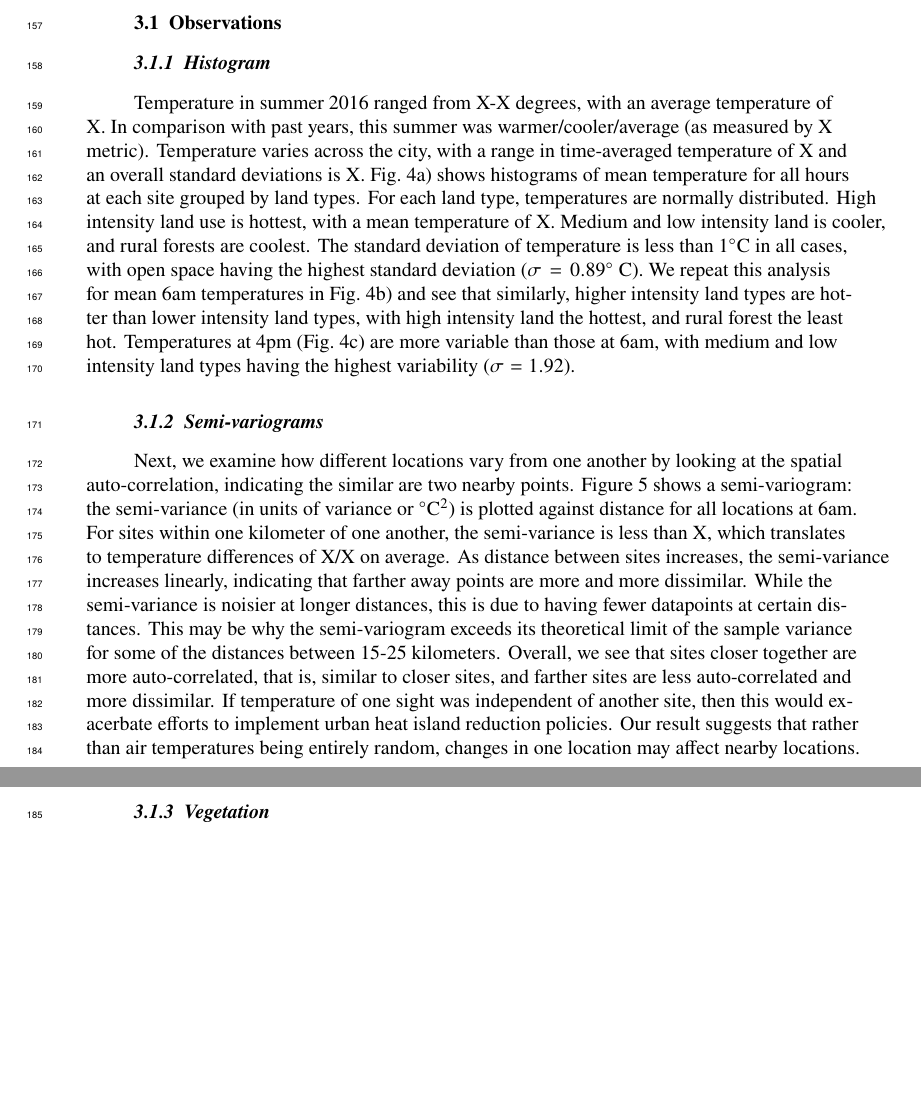
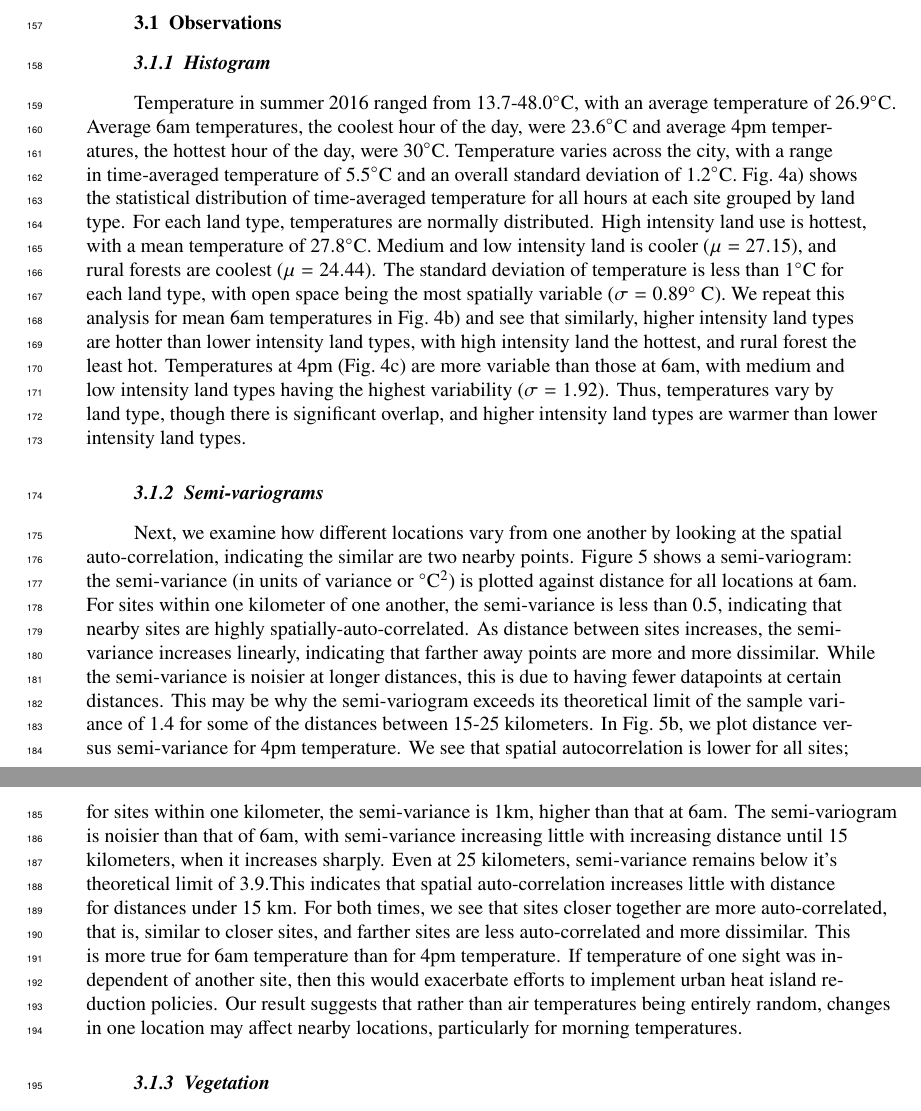
Before and after one commit to gottscott/finalthesischapter, a LaTeX document (EvaluatingUrbanSimulations/EvaluatingUrbanSimulations.tex): two parts of pages 5 and 6 of 27 before the commit and two parts of pages 5 and 6 of 28 after it, joined at a grey line, cut so that both start at the same text, the shorter picture padded with empty space. Compiled offline with pdfLaTeX.

Commit message:
slightly updated text

```diff
--- a/EvaluatingUrbanSimulations/EvaluatingUrbanSimulations.tex
+++ b/EvaluatingUrbanSimulations/EvaluatingUrbanSimulations.tex
@@ -312,14 +312,17 @@ Here, we calculate the experimental semi-variance by making $h$ a discrete varia
 \section{Results}\label{sec:results}
 \subsection{Observations}
 \subsubsection{Histogram}
-Temperature in summer 2016 ranged from X-X degrees, with an average temperature of X. In comparison with past years, this summer was warmer/cooler/average (as measured by X metric).
-Temperature varies across the city, with a range in time-averaged temperature of X and an overall standard deviations is X. Fig.~\ref{fig:hist}a) shows histograms of mean temperature for all hours at each site grouped by land types. For each land type, temperatures are normally distributed.
-High intensity land use is hottest, with a mean temperature of X. Medium and low intensity land is cooler, and rural forests are coolest.
-The standard deviation of temperature is less than 1$^\circ$C in all cases, with open space having the highest standard deviation ($\sigma = 0.89^\circ$ C). We repeat this analysis for mean 6am temperatures in Fig.~\ref{fig:hist}b) and see that similarly, higher intensity land types are hotter than lower intensity land types, with high intensity land the hottest, and rural forest the least hot. Temperatures at 4pm (Fig.~\ref{fig:hist}c) are more variable than those at 6am, with medium and low intensity land types having the highest variability ($\sigma = 1.92$).
+Temperature in summer 2016 ranged from 13.7-48.0$^\circ$C, with an average temperature of 26.9$^\circ$C. Average 6am temperatures, the coolest hour of the day, were 23.6$^\circ$C and average 4pm temperatures, the hottest hour of the day, were 30$^\circ$C.
+Temperature varies across the city, with a range in time-averaged temperature of 5.5$^\circ$C and an overall standard deviation of 1.2$^\circ$C. Fig.~\ref{fig:hist}a) shows the statistical distribution of time-averaged temperature for all hours at each site grouped by land type. For each land type, temperatures are normally distributed.
+High intensity land use is hottest, with a mean temperature of 27.8$^\circ$C. Medium and low intensity land is cooler ($\mu = 27.15$), and rural forests are coolest ($\mu = 24.44$).
+The standard deviation of temperature is less than 1$^\circ$C for each land type, with open space being the most spatially variable ($\sigma = 0.89^\circ$ C). We repeat this analysis for mean 6am temperatures in Fig.~\ref{fig:hist}b) and see that similarly, higher intensity land types are hotter than lower intensity land types, with high intensity land the hottest, and rural forest the least hot. Temperatures at 4pm (Fig.~\ref{fig:hist}c) are more variable than those at 6am, with medium and low intensity land types having the highest variability ($\sigma = 1.92$).
+Thus, temperatures vary by land type, though there is significant overlap, and higher intensity land types are warmer than lower intensity land types.
 % Note: add urban forest or urban green category here?
-% concluding statement here
+
 \subsubsection{Semi-variograms}
-Next, we examine how different locations vary from one another by looking at the spatial auto-correlation, indicating the similar are two nearby points. Figure~\ref{fig:semiv_obs} shows a semi-variogram: the semi-variance (in units of variance or $^\circ$C$^2$) is plotted against distance for all locations at 6am. For sites within one kilometer of one another, the semi-variance is less than X, which translates to temperature differences of X/X on average. As distance between sites increases, the semi-variance increases linearly, indicating that farther away points are more and more dissimilar. While the semi-variance is noisier at longer distances, this is due to having fewer datapoints at certain distances. This may be why the semi-variogram exceeds its theoretical limit of the sample variance for some of the distances between 15-25 kilometers. Overall, we see that sites closer together are more auto-correlated, that is, similar to closer sites, and farther sites are less auto-correlated and more dissimilar. If temperature of one sight was independent of another site, then this would exacerbate efforts to implement urban heat island reduction policies. Our result suggests that rather than air temperatures being entirely random, changes in one location may affect nearby locations.
+Next, we examine how different locations vary from one another by looking at the spatial auto-correlation, indicating the similar are two nearby points. Figure~\ref{fig:semiv_obs} shows a semi-variogram: the semi-variance (in units of variance or $^\circ$C$^2$) is plotted against distance for all locations at 6am. For sites within one kilometer of one another, the semi-variance is less than 0.5, indicating that nearby sites are highly spatially-auto-correlated. As distance between sites increases, the semi-variance increases linearly, indicating that farther away points are more and more dissimilar. While the semi-variance is noisier at longer distances, this is due to having fewer datapoints at certain distances. This may be why the semi-variogram exceeds its theoretical limit of the sample variance of 1.4 for some of the distances between 15-25 kilometers.
+In Fig.~\ref{fig:semiv_obs}b, we plot distance versus semi-variance for 4pm temperature. We see that spatial autocorrelation is lower for all sites; for sites within one kilometer, the semi-variance is 1km, higher than that at 6am. The semi-variogram is noisier than that of 6am, with semi-variance increasing little with increasing distance until 15 kilometers, when it increases sharply. Even at 25 kilometers, semi-variance remains below it's theoretical limit of 3.9.This indicates that spatial auto-correlation increases little with distance for distances under 15 km.
+For both times, we see that sites closer together are more auto-correlated, that is, similar to closer sites, and farther sites are less auto-correlated and more dissimilar. This is more true for 6am temperature than for 4pm temperature. If temperature of one sight was independent of another site, then this would exacerbate efforts to implement urban heat island reduction policies. Our result suggests that rather than air temperatures being entirely random, changes in one location may affect nearby locations, particularly for morning temperatures.
 
 %Having addressed spatial variability, we now turn to its cause. Previous studies have suggested that variability in the land type drives temperature variability (eg, Scott et al 2016). In Figure Xb, we look at sites dominated by impervious landcover at 6am and see that the variogram follows a similar pattern to that of Fig.~Xa: closer sites are similar and farther sites are dissimilar. At distances beyond 15km, the semi-variances remain close to the variance of X. This is in contrast with the semi-variogram for green landcovers at 6am (Fig.Xc). Though overall green sites have lower variance, the semi-variance increases with distance without evidence of a limit. In the afternoon, variability is higher for variograms of all sites, impervious sites, and green sites at 6pm (Fig.Xd,e,f). The variance for all data, (3.9 Fig.Xd), translates into an average temperature difference of 1.98$^\circ$C degrees, much higher than that at 6am. Impervious spaces remain dissimilar for the range of distances examined (Fig.~Xe). Green spaces grow dissimilar at a constant rate, but remain less variable than impervious spaces.
 
```
